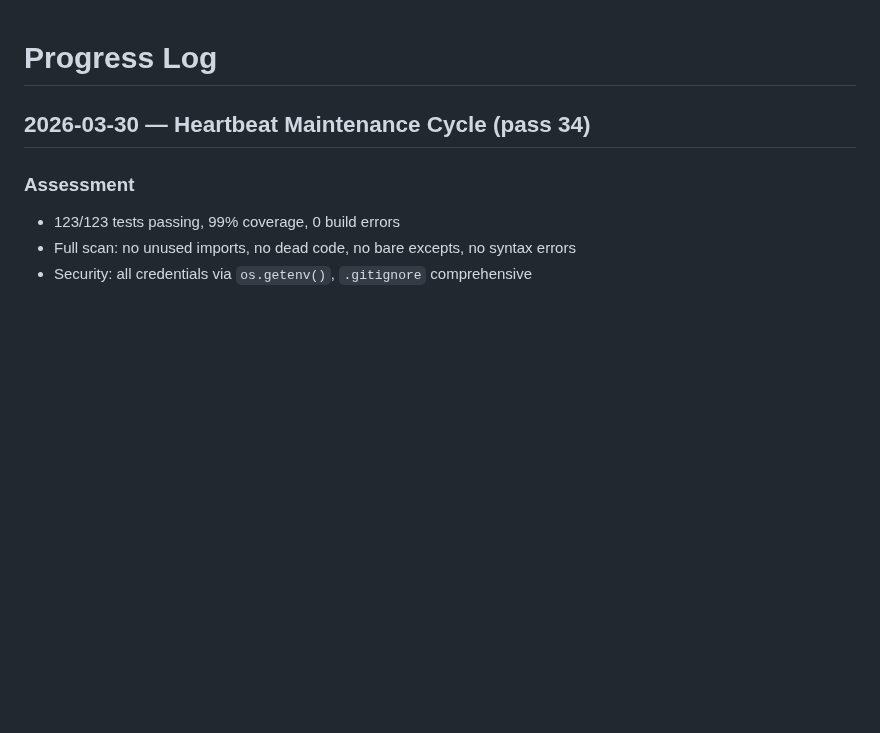
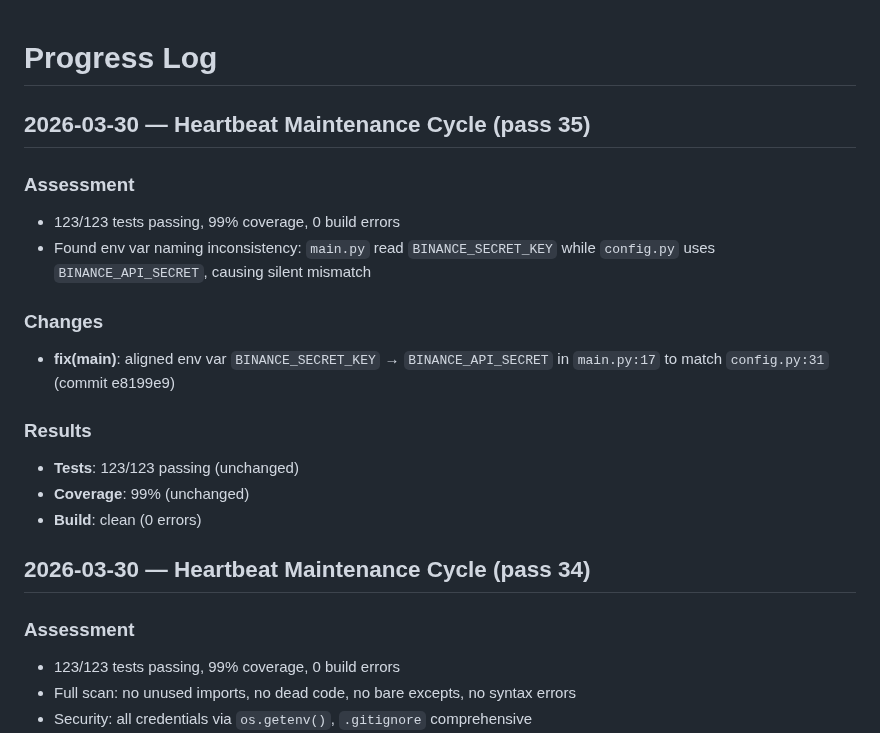
Before and after one commit to ibra1927jn/Crypto-Trading-Bot4, a Markdown page: PROGRESS.md, the part around the change. Rendered like a GitHub page; blank space fills up the shorter version.

Commit message:
docs(progress): log pass 35 — fixed env var naming mismatch
Co-Authored-By: Claude Opus 4.6 (1M context) <noreply@anthropic.com>

```diff
--- a/PROGRESS.md
+++ b/PROGRESS.md
@@ -1,4 +1,18 @@
 # Progress Log
+
+## 2026-03-30 — Heartbeat Maintenance Cycle (pass 35)
+
+### Assessment
+- 123/123 tests passing, 99% coverage, 0 build errors
+- Found env var naming inconsistency: `main.py` read `BINANCE_SECRET_KEY` while `config.py` uses `BINANCE_API_SECRET`, causing silent mismatch
+
+### Changes
+- **fix(main)**: aligned env var `BINANCE_SECRET_KEY` → `BINANCE_API_SECRET` in `main.py:17` to match `config.py:31` (commit e8199e9)
+
+### Results
+- **Tests**: 123/123 passing (unchanged)
+- **Coverage**: 99% (unchanged)
+- **Build**: clean (0 errors)
 
 ## 2026-03-30 — Heartbeat Maintenance Cycle (pass 34)
 
```
